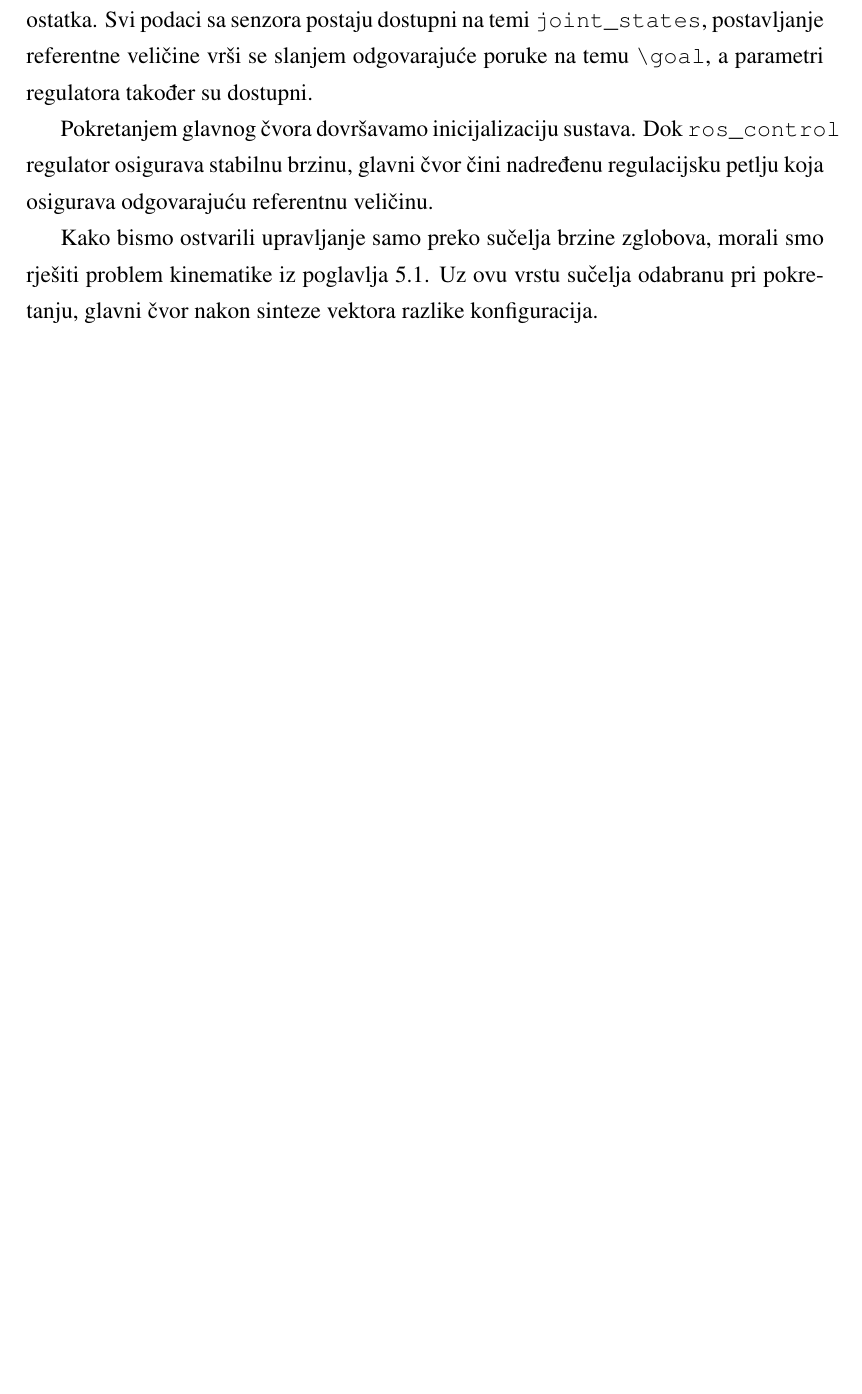
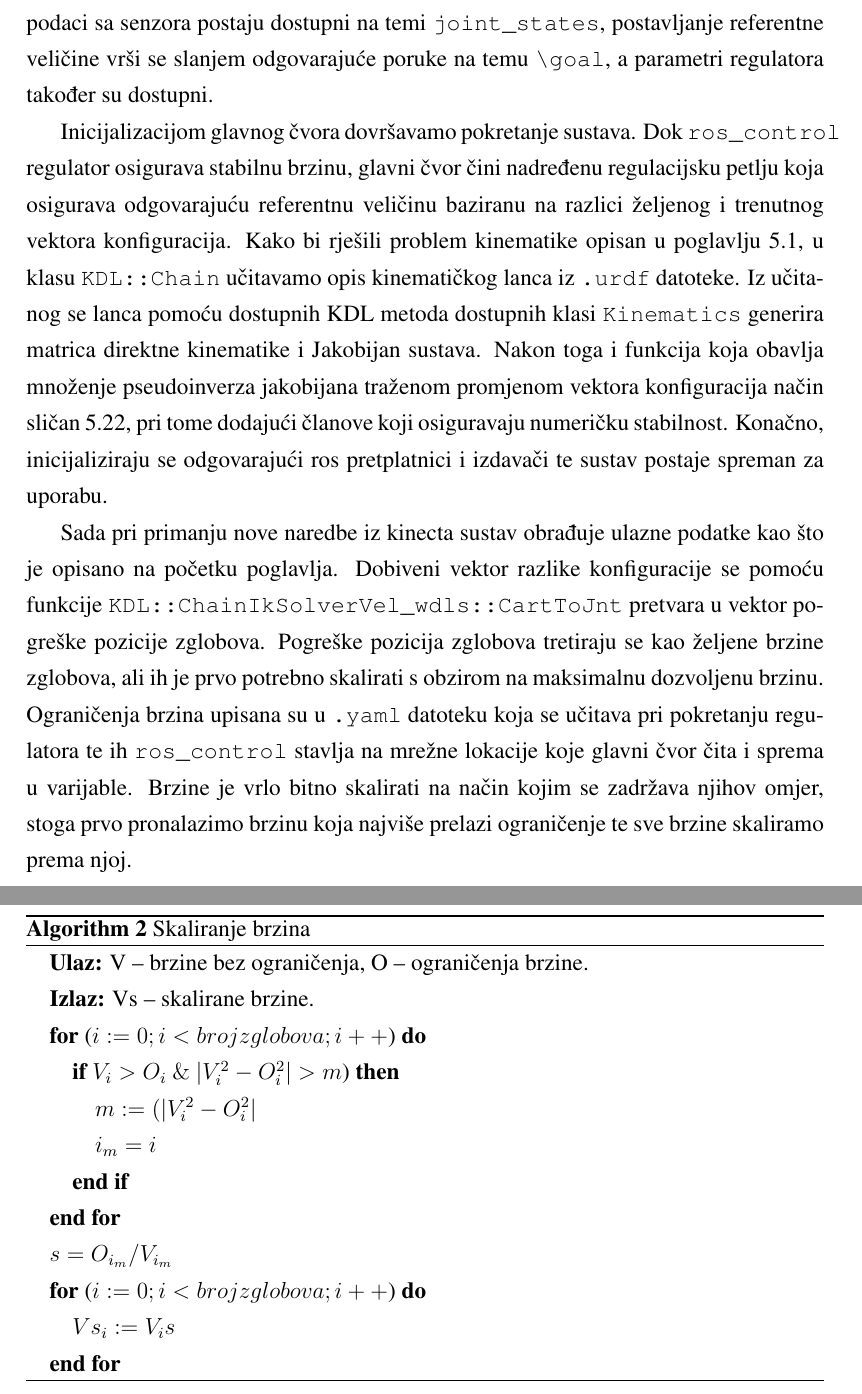
Before and after one commit to filipmrc/rectors-award-paper, a LaTeX thesis (rektorova.tex): part of page 46 of 47 before the commit and two parts of pages 47 and 48 of 49 after it, the two joined at a grey line, cut so that both start at the same text, the shorter picture padded with empty space. Compiled offline with pdfLaTeX.

Commit message:
added algorithm to architecture chapter

```diff
--- a/rektorova.tex
+++ b/rektorova.tex
@@ -1049,33 +1060,57 @@ Vektor $E_i$ predstavlja \textit{vektor razlike konfiguracija} i koristi se u da
 \subsubsection{Sučelje brzine izvršnog člana}
 U slučaju dostupnosti sklopovskog sučelja koje dopušta direktno slanje naredbi kartezijske brzine, algoritam se znatno pojednostavljuje jer ne zahtjeva kinematičke kalkulacije.
 
-Pri primanju poruke tipa \verb|ime_poruke| sa detekcijskog servera, funkcija \verb|sendCartesianCommand| unutar glavnog čvora obrađuje podatke.
-Vektor razlike konfiguracija sklairamo za neki iznos $\alpha$, ali daljnju regulaciju ostavljamo upravljačkom algoritmu samog manipulatora, što znači da \verb|ros_control| regulator ovoj varijanti koristimo bez povratne veze.
+Pri primanju poruke tipa \texttt{ime\_poruke} sa detekcijskog servera, funkcija \\  \texttt{sendCartesianCommand} unutar glavnog čvora obrađuje podatke.
+Vektor razlike konfiguracija sklairamo za neki iznos $\alpha$, ali daljnju regulaciju ostavljamo upravljačkom algoritmu samog manipulatora, što znači da \texttt{ros\_control}regulator ovoj varijanti koristimo bez povratne veze.
 Po završetku obrade, Kartezijska naredba šalje se u obliku poruke \verb|ime_2| na temu \verb|goal|, koja je rezervirana za referentnu veličinu kretanja manipulatora.
 Naredba vezana uz izvršni član sprema se u poruku \verb|ime_3| te se šalje na temu \verb|goal_2|, koja je rezervirana za referentnu veličinu operacije izvršnog člana te ima vlastiti regulator.
 
 Pokazalo se da je ovaj pristup optimalan za brzi početak korištenja jer visoka radna frekvencija najčešće znači da se parametar $\alpha$ može postaviti proizvoljno, dok ostalu regulaciju provodi API.
 
 \subsubsection{Sučelje brzine zglobova}
-Samo sučelje jest programska rutina koji ostvarujemo tako da API funkcije manipulatora "umotavamo" u \verb|hardware_interface| klasu koja je dio \verb|ros_control| paketa.
+Samo sučelje jest programska rutina koji ostvarujemo tako da API funkcije manipulatora "umotavamo" u \verb|hardware_interface| klasu koja je dio \texttt{ros\_control}paketa.
 Pri pokretanju cijelokupnog sustava , sučelje se pokreće prvo i čini granicu između algoritama i naredbi koje direktno pokreću manipulator.
 
 Nakon inicijalizacije samog manipulatora, sučelje registrira pojedinačne zglobove i "spaja" se na naredbe pisanja i čitanja stanja zglobova.
-Ovo spajanje vrši se tako da se spomenuti API naredbe umataju u funkcije čiji su pokazivači dostupni  odgovarajućim \verb|ros_control| regulatorima.
+Ovo spajanje vrši se tako da se spomenuti API naredbe umataju u funkcije čiji su pokazivači dostupni  odgovarajućim \texttt{ros\_control}regulatorima.
 Važno je spomenuti da svaki regulator ima odgovarajuću podvrstu \verb|hardware_interface| klase i neće se spajati na neodgovarajuća sučelja.
 
-Sljedeći korak je inicijalizacija sučelja, pokreće se regulator tipa \verb|velocity_controllers/JointGroupVelocityController|.
-Regulator svoje parametre učitava iz odgovarajuće konfiguracijske (.yaml) datoteke.
+Sljedeći korak je inicijalizacija sučelja, pokreće se regulator tipa \texttt{velocity\_ controllers/JointGroupVelocityController}.
+Regulator svoje parametre učitava iz odgovarajuće konfiguracijske (\texttt{.yaml}) datoteke.
 U parametre između ostalog ubrajamo imena robota i zglobova, tip sučelja, pojačanja P, I i D komponenti, vremenska ograničenja na izvršenje naredbi, ograničenja zglobova i frekvenciju.
 Pokretanjem regulatora API naredbe manipulatora činimo mrežnim resursima unutar ROS "grafa", čime ovaj dio sustava postaje potpuno fizički odvojiv od ostatka.
 Svi podaci sa senzora postaju dostupni na temi \verb|joint_states|, postavljanje referentne veličine vrši se slanjem odgovarajuće poruke na temu \verb|\goal|, a parametri regulatora također su dostupni.
 
-Pokretanjem glavnog čvora dovršavamo inicijalizaciju sustava.
-Dok \verb|ros_control| regulator osigurava stabilnu brzinu, glavni čvor čini nadređenu regulacijsku petlju koja osigurava odgovarajuću referentnu veličinu.
+Inicijalizacijom glavnog čvora dovršavamo pokretanje sustava.
+Dok \texttt{ros\_control} regulator osigurava stabilnu brzinu, glavni čvor čini nadređenu regulacijsku petlju koja osigurava odgovarajuću referentnu veličinu baziranu na razlici željenog i trenutnog vektora konfiguracija.
+Kako bi rješili problem kinematike opisan u poglavlju \ref{direkt i inverz}, u klasu \texttt{KDL::Chain} učitavamo opis kinematičkog lanca iz \texttt{.urdf} datoteke.
+Iz učitanog se lanca pomoću dostupnih KDL metoda dostupnih klasi \texttt{Kinematics} generira matrica direktne kinematike i Jakobijan sustava.
+Nakon toga i funkcija koja obavlja množenje pseudoinverza jakobijana traženom promjenom vektora konfiguracija način sličan \ref{jac_approx2}, pri tome dodajući članove koji osiguravaju numeričku stabilnost.
+Konačno, inicijaliziraju se odgovarajući ros pretplatnici i izdavači te sustav postaje spreman za uporabu.
 
+Sada pri primanju nove naredbe iz kinecta sustav obrađuje ulazne podatke kao što je opisano na početku poglavlja.
+Dobiveni vektor razlike konfiguracije se pomoću funkcije \texttt{KDL::ChainIkSolverVel\_wdls::CartToJnt} pretvara u vektor pogreške pozicije zglobova.
+Pogreške pozicija zglobova tretiraju se kao željene brzine zglobova, ali ih je prvo potrebno skalirati s obzirom na maksimalnu dozvoljenu brzinu.
+Ograničenja brzina upisana su u \texttt{.yaml} datoteku koja se učitava pri pokretanju regulatora te ih \texttt{ros\_control} stavlja na mrežne lokacije koje glavni čvor čita i sprema u varijable.
+Brzine je vrlo bitno skalirati na način kojim se zadržava njihov omjer, stoga prvo pronalazimo brzinu koja najviše prelazi ograničenje te sve brzine skaliramo prema njoj.
+\begin{algorithm}[H]
+\caption{Skaliranje brzina}
+\begin{algorithmic}
+\STATE{\textbf{Ulaz:} V -- brzine bez ograničenja, O -- ograničenja brzine.}
+\STATE{\textbf{Izlaz:} Vs -- skalirane brzine.}
+\FOR{($i := 0; i < broj zglobova; i++$)}
+\IF{$V_i > O_i \ \& \ |V_i^2-O_i^2| > m$)}
+\STATE{$m := (|V_i^2-O_i^2|$}
+\STATE{$i_m = i$}
+\ENDIF
+\ENDFOR
+\STATE{$s = O_{i_m}/V_{i_m}$}
+\FOR{($i := 0; i < broj zglobova; i++$)}
+\STATE{$Vs_i := V_is$}
+\ENDFOR
+\end{algorithmic}
+\end{algorithm}
 
-Kako bismo ostvarili upravljanje samo preko sučelja brzine zglobova, morali smo rješiti problem kinematike iz poglavlja \ref{direkt i inverz}.
-Uz ovu vrstu sučelja odabranu pri pokretanju, glavni čvor nakon sinteze vektora razlike konfiguracija.
 
 
 
```
Also changed, not shown: rektorova.tex (19 more changed lines).
